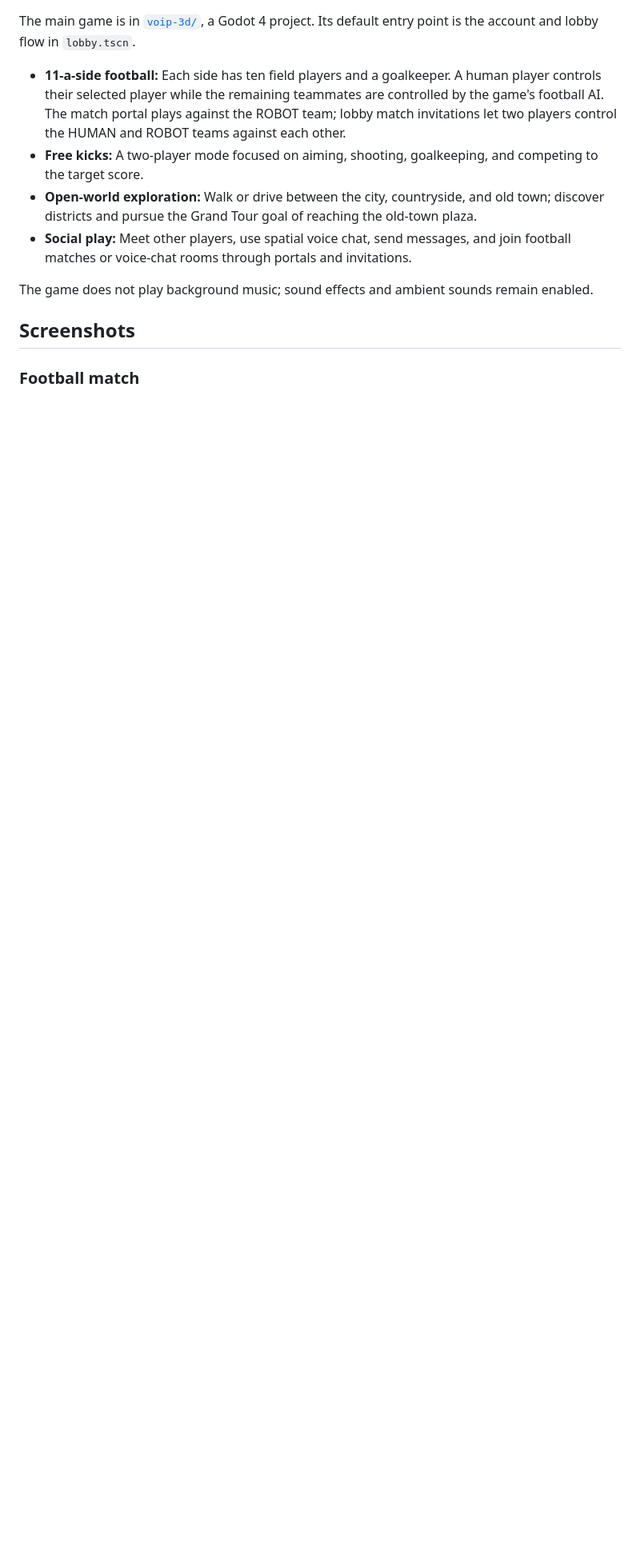
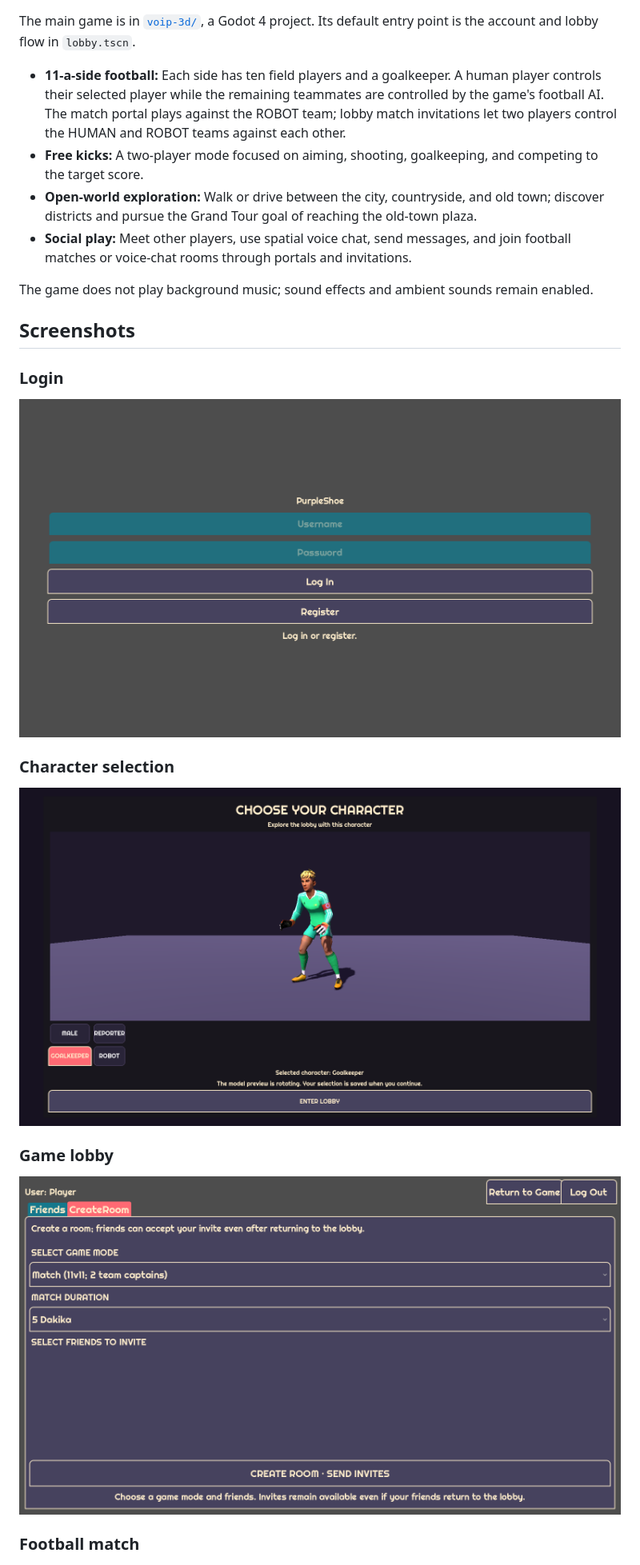
Before and after one commit to ogulcanunverenpt-star/purpleshoe, a Markdown page: README.md, the part around one of its changes. Shown at 80% size. GitHub-like rendering; pictures changed too: screenshots/character-selection.png (added), screenshots/game-lobby.png (added), screenshots/login.png (added); blank space fills up the shorter version.

```diff
--- a/README.md
+++ b/README.md
@@ -23,6 +23,18 @@ The game does not play background music; sound effects and ambient sounds remain
 
 ## Screenshots
 
+### Login
+
+![PurpleShoe login screen](./screenshots/login.png)
+
+### Character selection
+
+![Character selection with the goalkeeper selected](./screenshots/character-selection.png)
+
+### Game lobby
+
+![Game lobby match invitation setup](./screenshots/game-lobby.png)
+
 ### Football match
 
 ![HUMAN versus ROBOT football match](./screenshots/football-match.png)
```
Also changed, not shown: other parts of README.md (+8 -0 lines), screenshots/goalkeeper.png (added), screenshots/lamborghini.png (added), screenshots/open-world.png, 3 other files.
